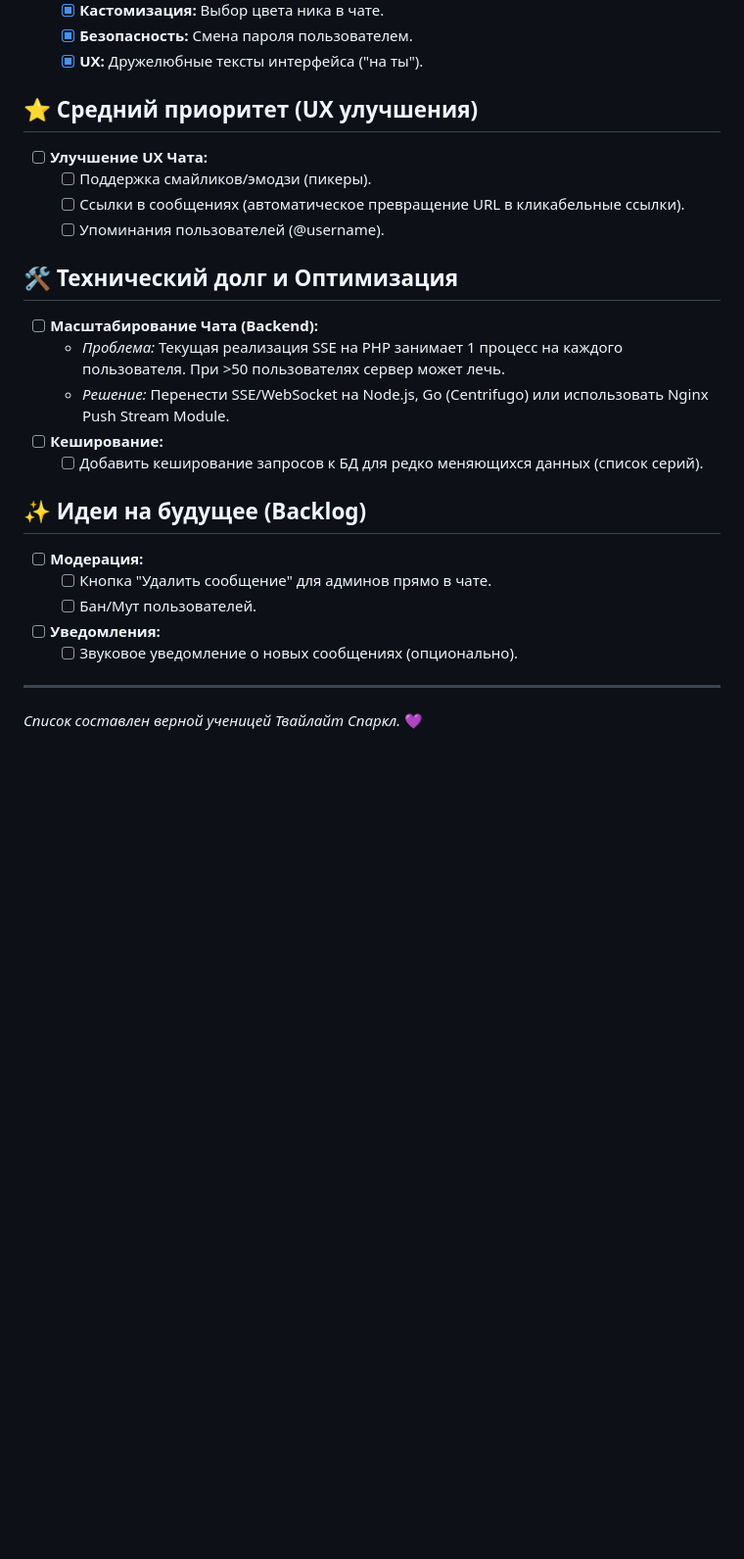
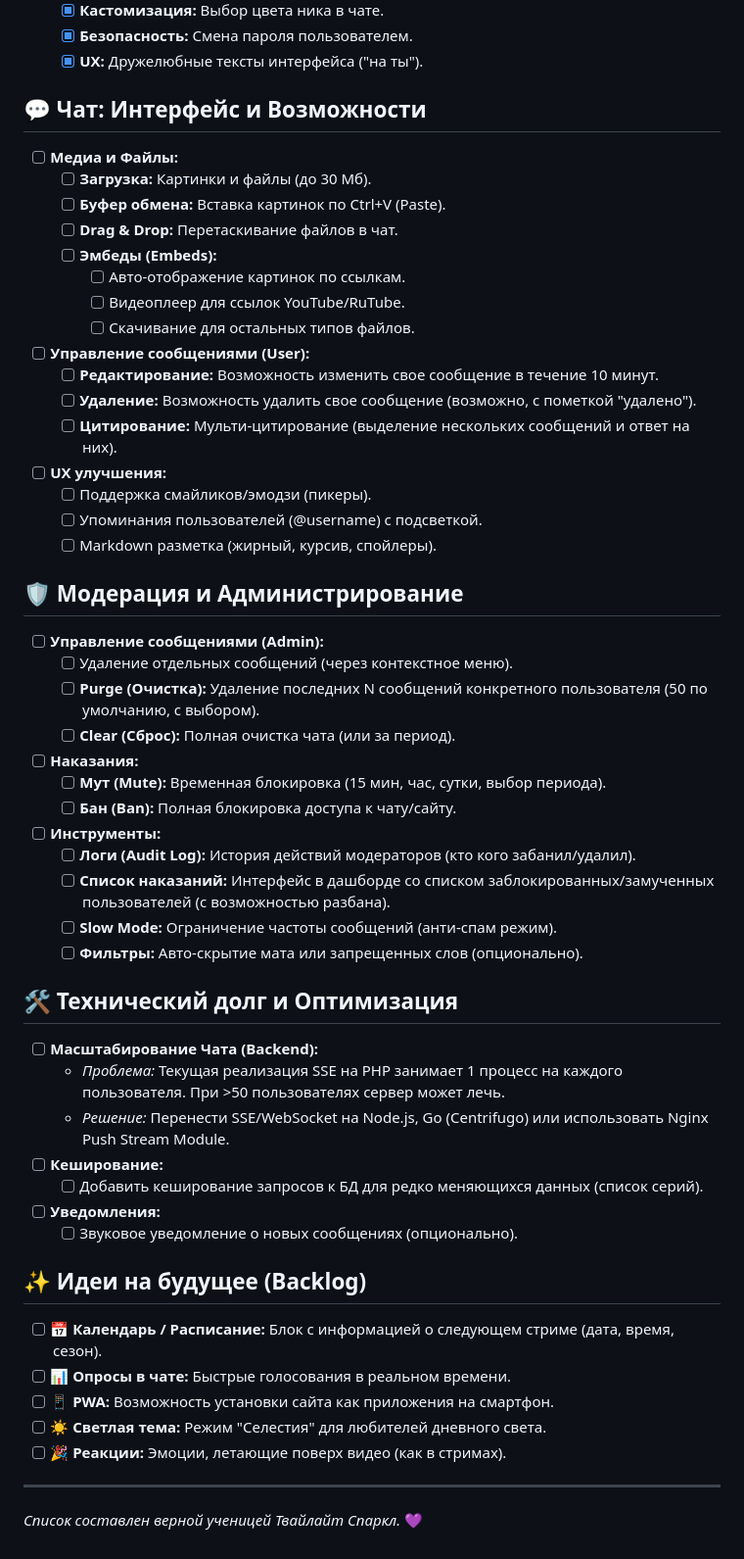
Before and after one commit to coffian-mlp/mlp-evening.ru, a Markdown page: TODO.md, the part around the change. Shown at 98% size. Drawn GitHub-style; blank space fills up the shorter version.

Commit message:
docs: обновлен списко в TODO

```diff
--- a/TODO.md
+++ b/TODO.md
@@ -20,12 +20,39 @@
     - [x] **Безопасность:** Смена пароля пользователем.
     - [x] **UX:** Дружелюбные тексты интерфейса ("на ты").
 
-## ⭐️ Средний приоритет (UX улучшения)
+## 💬 Чат: Интерфейс и Возможности
 
-- [ ] **Улучшение UX Чата:**
+- [ ] **Медиа и Файлы:**
+    - [ ] **Загрузка:** Картинки и файлы (до 30 Мб).
+    - [ ] **Буфер обмена:** Вставка картинок по Ctrl+V (Paste).
+    - [ ] **Drag & Drop:** Перетаскивание файлов в чат.
+    - [ ] **Эмбеды (Embeds):**
+        - [ ] Авто-отображение картинок по ссылкам.
+        - [ ] Видеоплеер для ссылок YouTube/RuTube.
+        - [ ] Скачивание для остальных типов файлов.
+- [ ] **Управление сообщениями (User):**
+    - [ ] **Редактирование:** Возможность изменить свое сообщение в течение 10 минут.
+    - [ ] **Удаление:** Возможность удалить свое сообщение (возможно, с пометкой "удалено").
+    - [ ] **Цитирование:** Мульти-цитирование (выделение нескольких сообщений и ответ на них).
+- [ ] **UX улучшения:**
     - [ ] Поддержка смайликов/эмодзи (пикеры).
-    - [ ] Ссылки в сообщениях (автоматическое превращение URL в кликабельные ссылки).
-    - [ ] Упоминания пользователей (@username).
+    - [ ] Упоминания пользователей (@username) с подсветкой.
+    - [ ] Markdown разметка (жирный, курсив, спойлеры).
+
+## 🛡️ Модерация и Администрирование
+
+- [ ] **Управление сообщениями (Admin):**
+    - [ ] Удаление отдельных сообщений (через контекстное меню).
+    - [ ] **Purge (Очистка):** Удаление последних N сообщений конкретного пользователя (50 по умолчанию, с выбором).
+    - [ ] **Clear (Сброс):** Полная очистка чата (или за период).
+- [ ] **Наказания:**
+    - [ ] **Мут (Mute):** Временная блокировка (15 мин, час, сутки, выбор периода).
+    - [ ] **Бан (Ban):** Полная блокировка доступа к чату/сайту.
+- [ ] **Инструменты:**
+    - [ ] **Логи (Audit Log):** История действий модераторов (кто кого забанил/удалил).
+    - [ ] **Список наказаний:** Интерфейс в дашборде со списком заблокированных/замученных пользователей (с возможностью разбана).
+    - [ ] **Slow Mode:** Ограничение частоты сообщений (анти-спам режим).
+    - [ ] **Фильтры:** Авто-скрытие мата или запрещенных слов (опционально).
 
 ## 🛠️ Технический долг и Оптимизация
 
@@ -34,14 +61,16 @@
     - *Решение:* Перенести SSE/WebSocket на Node.js, Go (Centrifugo) или использовать Nginx Push Stream Module.
 - [ ] **Кеширование:**
     - [ ] Добавить кеширование запросов к БД для редко меняющихся данных (список серий).
+- [ ] **Уведомления:**
+    - [ ] Звуковое уведомление о новых сообщениях (опционально).
 
 ## ✨ Идеи на будущее (Backlog)
 
-- [ ] **Модерация:**
-    - [ ] Кнопка "Удалить сообщение" для админов прямо в чате.
-    - [ ] Бан/Мут пользователей.
-- [ ] **Уведомления:**
-    - [ ] Звуковое уведомление о новых сообщениях (опционально).
+- [ ] **📅 Календарь / Расписание:** Блок с информацией о следующем стриме (дата, время, сезон).
+- [ ] **📊 Опросы в чате:** Быстрые голосования в реальном времени.
+- [ ] **📱 PWA:** Возможность установки сайта как приложения на смартфон.
+- [ ] **☀️ Светлая тема:** Режим "Селестия" для любителей дневного света.
+- [ ] **🎉 Реакции:** Эмоции, летающие поверх видео (как в стримах).
 
 ---
 *Список составлен верной ученицей Твайлайт Спаркл.* 💜
```
